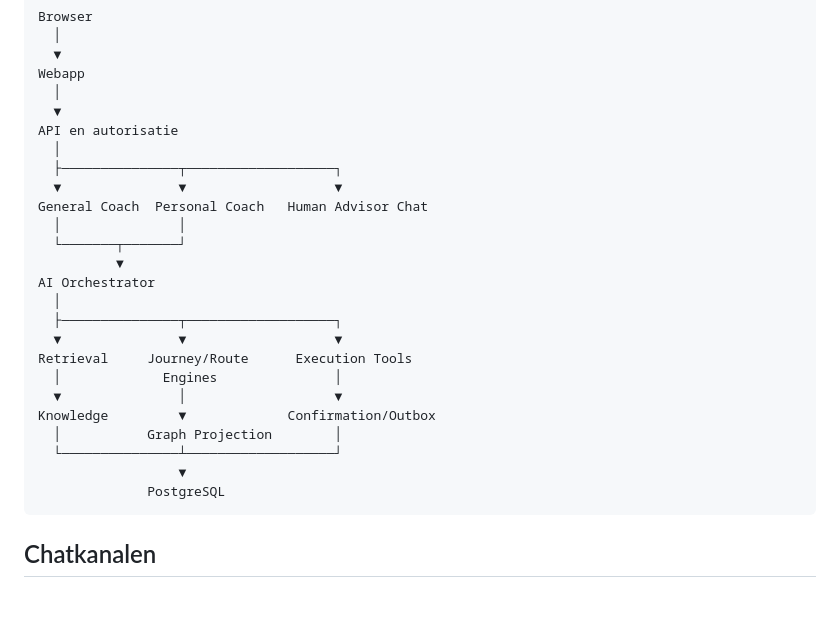
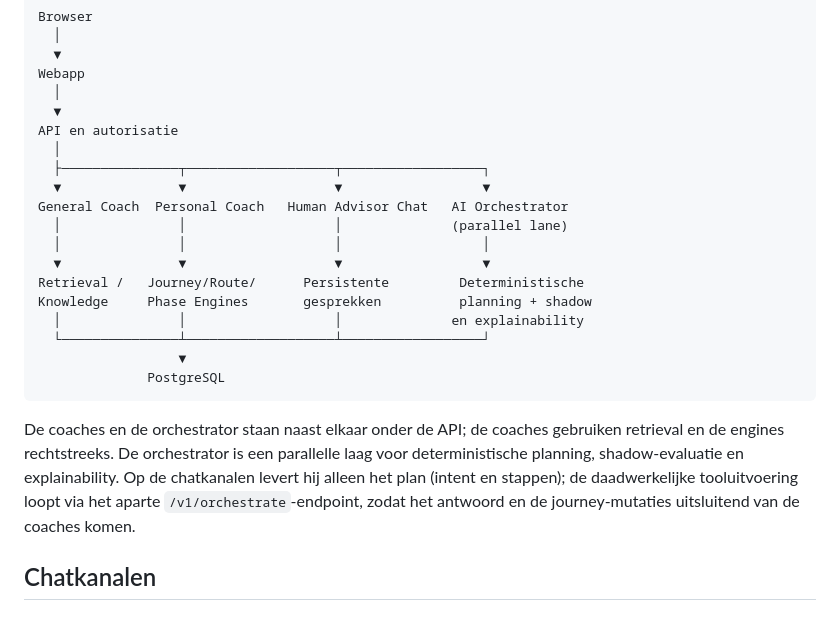
Before and after one commit to E-AI-MODEL/DoorHot, a Markdown page: ARCHITECTURE.md, the part around the change. Rendered like a GitHub page.

Commit message:
Correct the architecture diagram to show the orchestrator as a parallel lane
The ASCII diagram implied the coaches route through the AI orchestrator to
reach the engines. In reality the coaches use retrieval and the engines
directly and the orchestrator is a parallel lane for deterministic
planning, shadow evaluation and explainability, plan-only on the chat
channels. Redraw the diagram to match, consistent with the mermaid diagram
in the README.

Co-Authored-By: Claude Opus 4.8 <noreply@anthropic.com>
Claude-Session: https://claude.ai/code/session_01Pxi3MrusFoSvyQvEPMRXjd

````diff
--- a/ARCHITECTURE.md
+++ b/ARCHITECTURE.md
@@ -14,25 +14,27 @@ Webapp
   ▼
 API en autorisatie
   │
-  ├───────────────┬───────────────────┐
-  ▼               ▼                   ▼
-General Coach  Personal Coach   Human Advisor Chat
-  │               │
-  └───────┬───────┘
-          ▼
-AI Orchestrator
-  │
-  ├───────────────┬───────────────────┐
-  ▼               ▼                   ▼
-Retrieval     Journey/Route      Execution Tools
-  │             Engines               │
-  ▼               │                   ▼
-Knowledge         ▼             Confirmation/Outbox
-  │           Graph Projection        │
-  └───────────────┴───────────────────┘
+  ├───────────────┬───────────────────┬──────────────────┐
+  ▼               ▼                   ▼                  ▼
+General Coach  Personal Coach   Human Advisor Chat   AI Orchestrator
+  │               │                   │              (parallel lane)
+  │               │                   │                  │
+  ▼               ▼                   ▼                  ▼
+Retrieval /   Journey/Route/      Persistente         Deterministische
+Knowledge     Phase Engines       gesprekken          planning + shadow
+  │               │                   │              en explainability
+  └───────────────┴───────────────────┴──────────────────┘
                   ▼
               PostgreSQL
 ```
+
+De coaches en de orchestrator staan naast elkaar onder de API; de coaches
+gebruiken retrieval en de engines rechtstreeks. De orchestrator is een
+parallelle laag voor deterministische planning, shadow-evaluatie en
+explainability. Op de chatkanalen levert hij alleen het plan (intent en
+stappen); de daadwerkelijke tooluitvoering loopt via het aparte
+`/v1/orchestrate`-endpoint, zodat het antwoord en de journey-mutaties
+uitsluitend van de coaches komen.
 
 ## Chatkanalen
 
````
